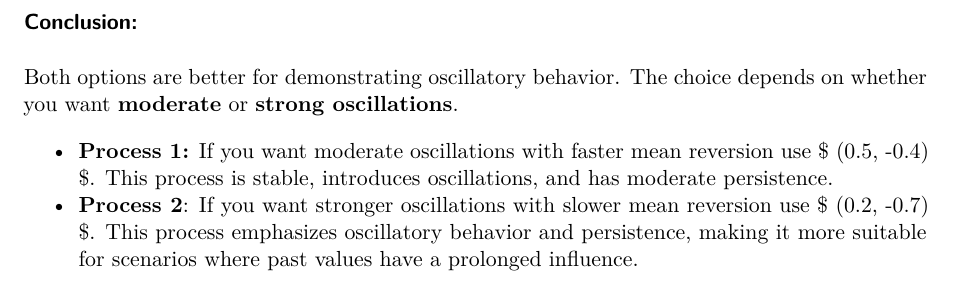
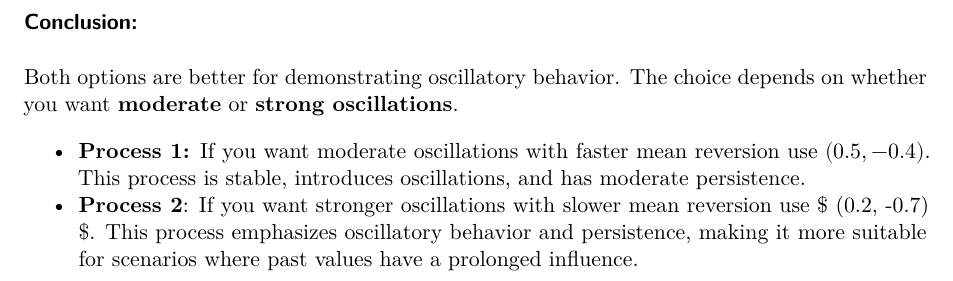
Before and after one commit to INFO-526-FA24/project-2-datawaves, a Quarto document (plots/AR2_with_oscillatory.qmd): part of page 4 of 4, cut so that both start at the same text. Rendered offline with R 4.5, knitr and Pandoc in place of Quarto, then LaTeX, with nearby package versions.

Commit message:
Update plots/AR2_with_oscillatory.qmd
Co-authored-by: LIBIN N GEORGE <libinngeorge@gmail.com>

```diff
--- a/plots/AR2_with_oscillatory.qmd
+++ b/plots/AR2_with_oscillatory.qmd
@@ -150,5 +150,5 @@ Let’s compare these oscillatory processes to the non-oscillatory cases:
 
 Both options are better for demonstrating oscillatory behavior. The choice depends on whether you want **moderate** or **strong oscillations**.
 
--   **Process 1:** If you want moderate oscillations with faster mean reversion use \$ (0.5, -0.4) \$. This process is stable, introduces oscillations, and has moderate persistence.
+-   **Process 1:** If you want moderate oscillations with faster mean reversion use $(0.5, -0.4)$. This process is stable, introduces oscillations, and has moderate persistence.
 -   **Process 2**: If you want stronger oscillations with slower mean reversion use \$ (0.2, -0.7) \$. This process emphasizes oscillatory behavior and persistence, making it more suitable for scenarios where past values have a prolonged influence.
```
